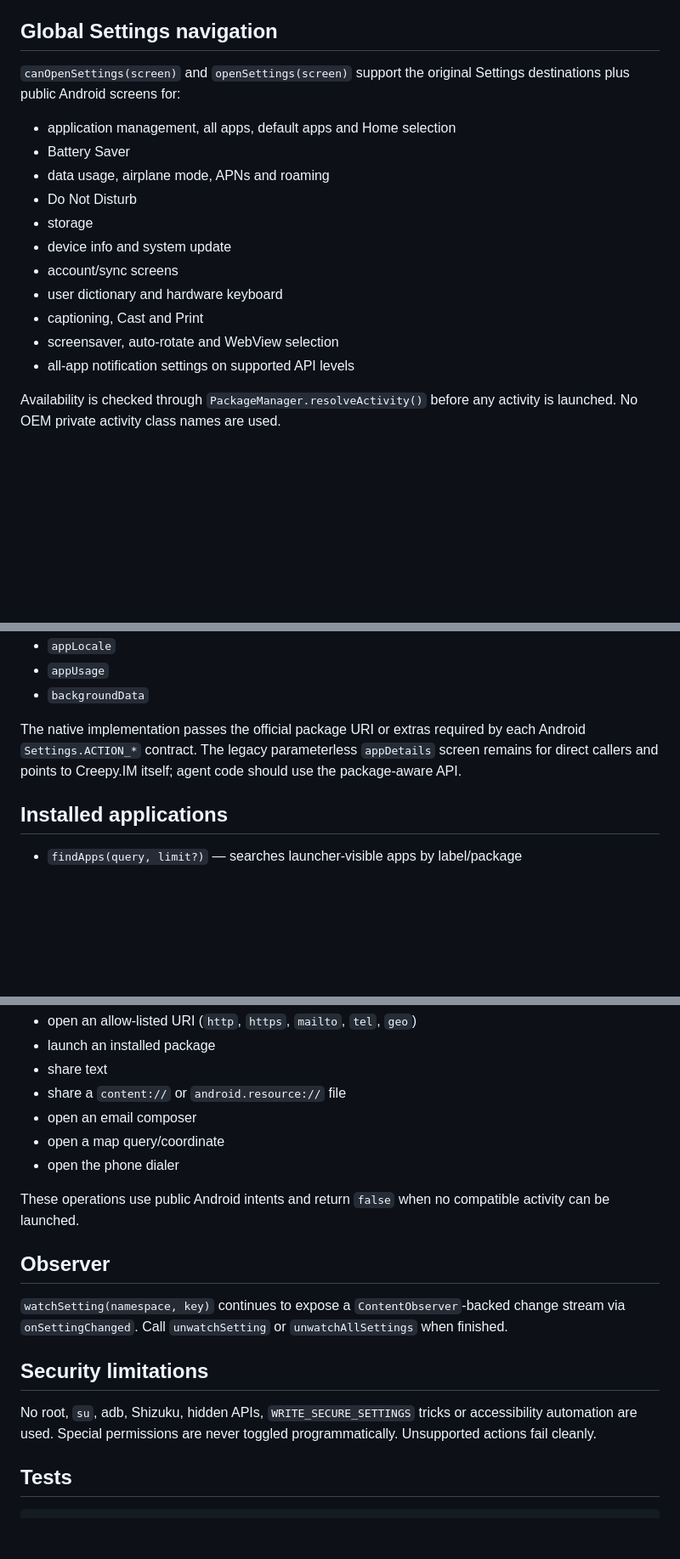
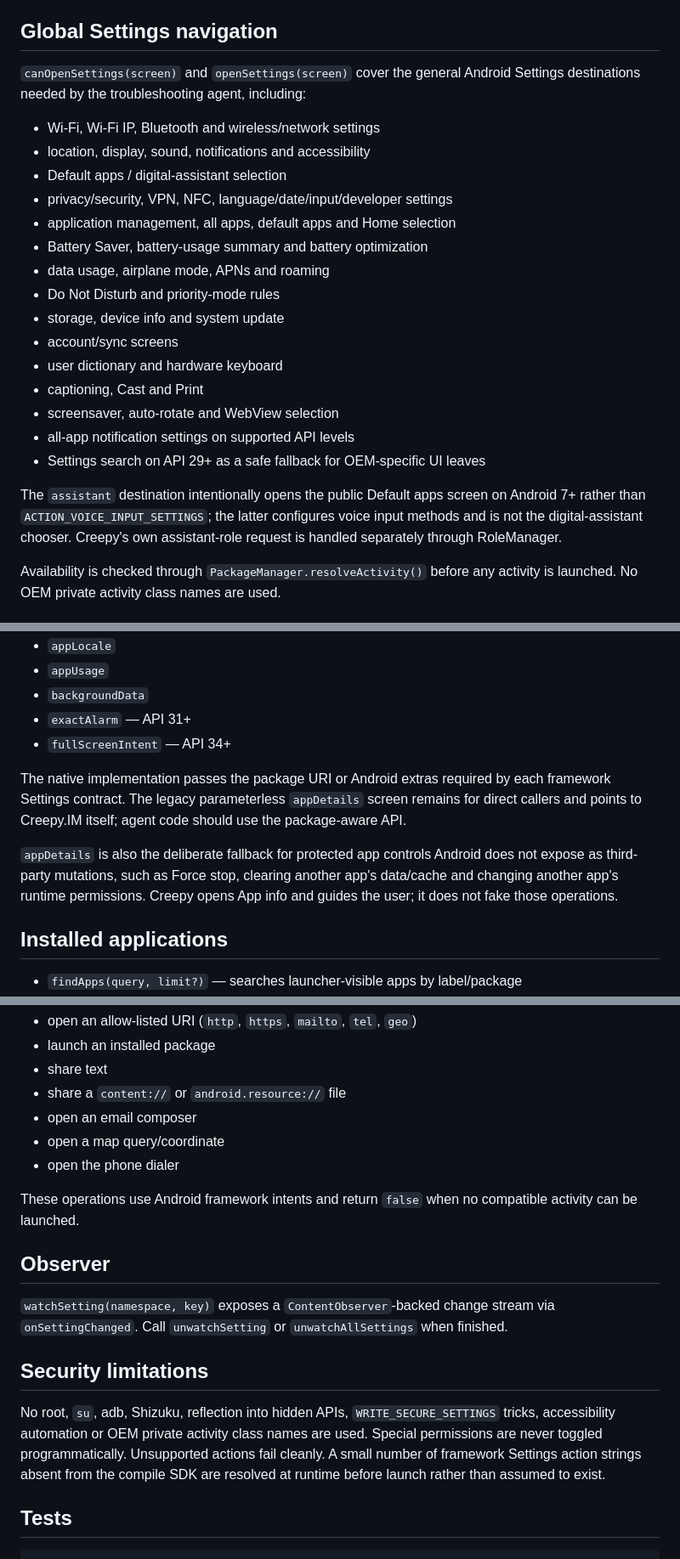
Before and after one commit to NU-BSE/frontend, a Markdown page: modules/creepy-android-settings/README.md, 3 parts joined by grey strips. Shown at 85% size. Rendered like a GitHub page; blank space fills up the shorter version.

Commit message:
Document new native Settings destinations

```diff
--- a/modules/creepy-android-settings/README.md
+++ b/modules/creepy-android-settings/README.md
@@ -41,20 +41,29 @@ Writes require live `Settings.System.canWrite(context)` permission.
 
 ## Global Settings navigation
 
-`canOpenSettings(screen)` and `openSettings(screen)` support the original
-Settings destinations plus public Android screens for:
+`canOpenSettings(screen)` and `openSettings(screen)` cover the general Android
+Settings destinations needed by the troubleshooting agent, including:
 
+- Wi-Fi, Wi-Fi IP, Bluetooth and wireless/network settings
+- location, display, sound, notifications and accessibility
+- Default apps / digital-assistant selection
+- privacy/security, VPN, NFC, language/date/input/developer settings
 - application management, all apps, default apps and Home selection
-- Battery Saver
+- Battery Saver, battery-usage summary and battery optimization
 - data usage, airplane mode, APNs and roaming
-- Do Not Disturb
-- storage
-- device info and system update
+- Do Not Disturb and priority-mode rules
+- storage, device info and system update
 - account/sync screens
 - user dictionary and hardware keyboard
 - captioning, Cast and Print
 - screensaver, auto-rotate and WebView selection
 - all-app notification settings on supported API levels
+- Settings search on API 29+ as a safe fallback for OEM-specific UI leaves
+
+The `assistant` destination intentionally opens the public Default apps screen
+on Android 7+ rather than `ACTION_VOICE_INPUT_SETTINGS`; the latter configures
+voice input methods and is not the digital-assistant chooser. Creepy's own
+assistant-role request is handled separately through RoleManager.
 
 Availability is checked through `PackageManager.resolveActivity()` before any
 activity is launched. No OEM private activity class names are used.
@@ -73,11 +82,18 @@ targets are:
 - `appLocale`
 - `appUsage`
 - `backgroundData`
+- `exactAlarm` — API 31+
+- `fullScreenIntent` — API 34+
 
-The native implementation passes the official package URI or extras required
-by each Android `Settings.ACTION_*` contract. The legacy parameterless
-`appDetails` screen remains for direct callers and points to Creepy.IM itself;
-agent code should use the package-aware API.
+The native implementation passes the package URI or Android extras required by
+each framework Settings contract. The legacy parameterless `appDetails` screen
+remains for direct callers and points to Creepy.IM itself; agent code should use
+the package-aware API.
+
+`appDetails` is also the deliberate fallback for protected app controls Android
+does not expose as third-party mutations, such as Force stop, clearing another
+app's data/cache and changing another app's runtime permissions. Creepy opens
+App info and guides the user; it does not fake those operations.
 
 ## Installed applications
 
@@ -107,20 +123,23 @@ functions rather than a generic arbitrary-Intent API:
 - open a map query/coordinate
 - open the phone dialer
 
-These operations use public Android intents and return `false` when no
+These operations use Android framework intents and return `false` when no
 compatible activity can be launched.
 
 ## Observer
 
-`watchSetting(namespace, key)` continues to expose a `ContentObserver`-backed
-change stream via `onSettingChanged`. Call `unwatchSetting` or
-`unwatchAllSettings` when finished.
+`watchSetting(namespace, key)` exposes a `ContentObserver`-backed change stream
+via `onSettingChanged`. Call `unwatchSetting` or `unwatchAllSettings` when
+finished.
 
 ## Security limitations
 
-No root, `su`, adb, Shizuku, hidden APIs, `WRITE_SECURE_SETTINGS` tricks or
-accessibility automation are used. Special permissions are never toggled
-programmatically. Unsupported actions fail cleanly.
+No root, `su`, adb, Shizuku, reflection into hidden APIs,
+`WRITE_SECURE_SETTINGS` tricks, accessibility automation or OEM private
+activity class names are used. Special permissions are never toggled
+programmatically. Unsupported actions fail cleanly. A small number of
+framework Settings action strings absent from the compile SDK are resolved at
+runtime before launch rather than assumed to exist.
 
 ## Tests
 
```
Also changed, not shown: other parts of modules/creepy-android-settings/README.md (+4 -4 lines).
